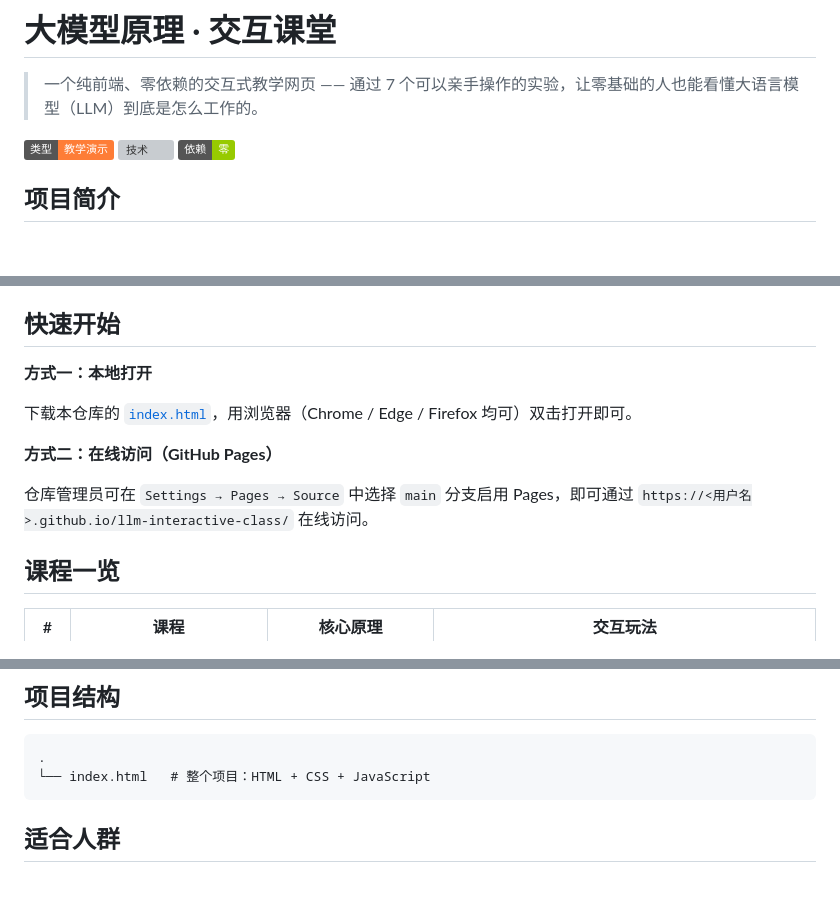
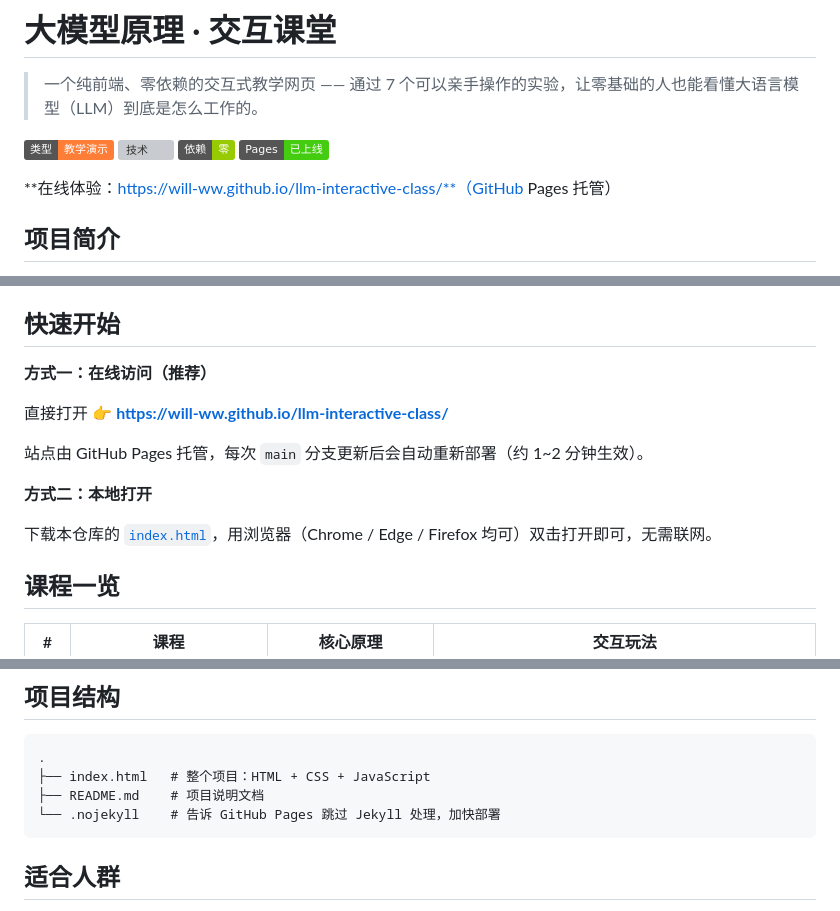
Before and after one commit to will-ww/llm-interactive-class, a Markdown page: README.md, 3 parts joined by grey strips. Rendered like a GitHub page; badges without logos; blank space fills up the shorter version; grey boxes are pictures that could not be loaded.

Commit message:
更新 README：添加 GitHub Pages 在线访问地址

````diff
--- a/README.md
+++ b/README.md
@@ -5,6 +5,9 @@
 ![类型](https://img.shields.io/badge/类型-教学演示-orange)
 ![技术](https://img.shields.io/badge/技术-HTML%2FCSS%2FJS-blue)
 ![依赖](https://img.shields.io/badge/依赖-零-green)
+[![Pages](https://img.shields.io/badge/Pages-已上线-brightgreen)](https://will-ww.github.io/llm-interactive-class/)
+
+**在线体验：https://will-ww.github.io/llm-interactive-class/**（GitHub Pages 托管）
 
 ## 项目简介
 
@@ -16,13 +19,15 @@
 
 ## 快速开始
 
-**方式一：本地打开**
+**方式一：在线访问（推荐）**
 
-下载本仓库的 [`index.html`](./index.html)，用浏览器（Chrome / Edge / Firefox 均可）双击打开即可。
+直接打开 👉 **https://will-ww.github.io/llm-interactive-class/**
 
-**方式二：在线访问（GitHub Pages）**
+站点由 GitHub Pages 托管，每次 `main` 分支更新后会自动重新部署（约 1~2 分钟生效）。
 
-仓库管理员可在 `Settings → Pages → Source` 中选择 `main` 分支启用 Pages，即可通过 `https://<用户名>.github.io/llm-interactive-class/` 在线访问。
+**方式二：本地打开**
+
+下载本仓库的 [`index.html`](./index.html)，用浏览器（Chrome / Edge / Firefox 均可）双击打开即可，无需联网。
 
 ## 课程一览
 
@@ -76,7 +81,9 @@
 
 ```
 .
-└── index.html   # 整个项目：HTML + CSS + JavaScript
+├── index.html   # 整个项目：HTML + CSS + JavaScript
+├── README.md    # 项目说明文档
+└── .nojekyll    # 告诉 GitHub Pages 跳过 Jekyll 处理，加快部署
 ```
 
 ## 适合人群
````
